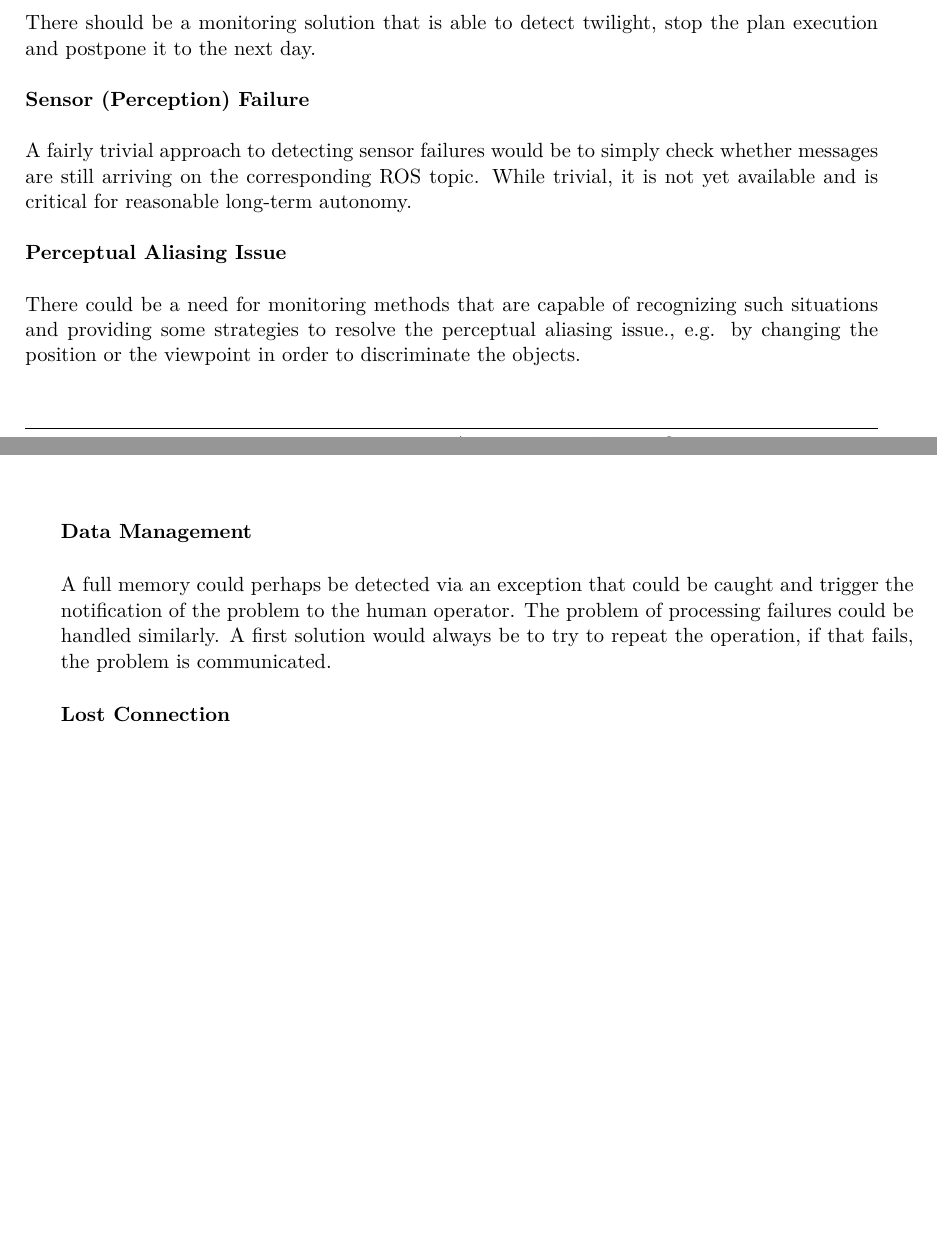
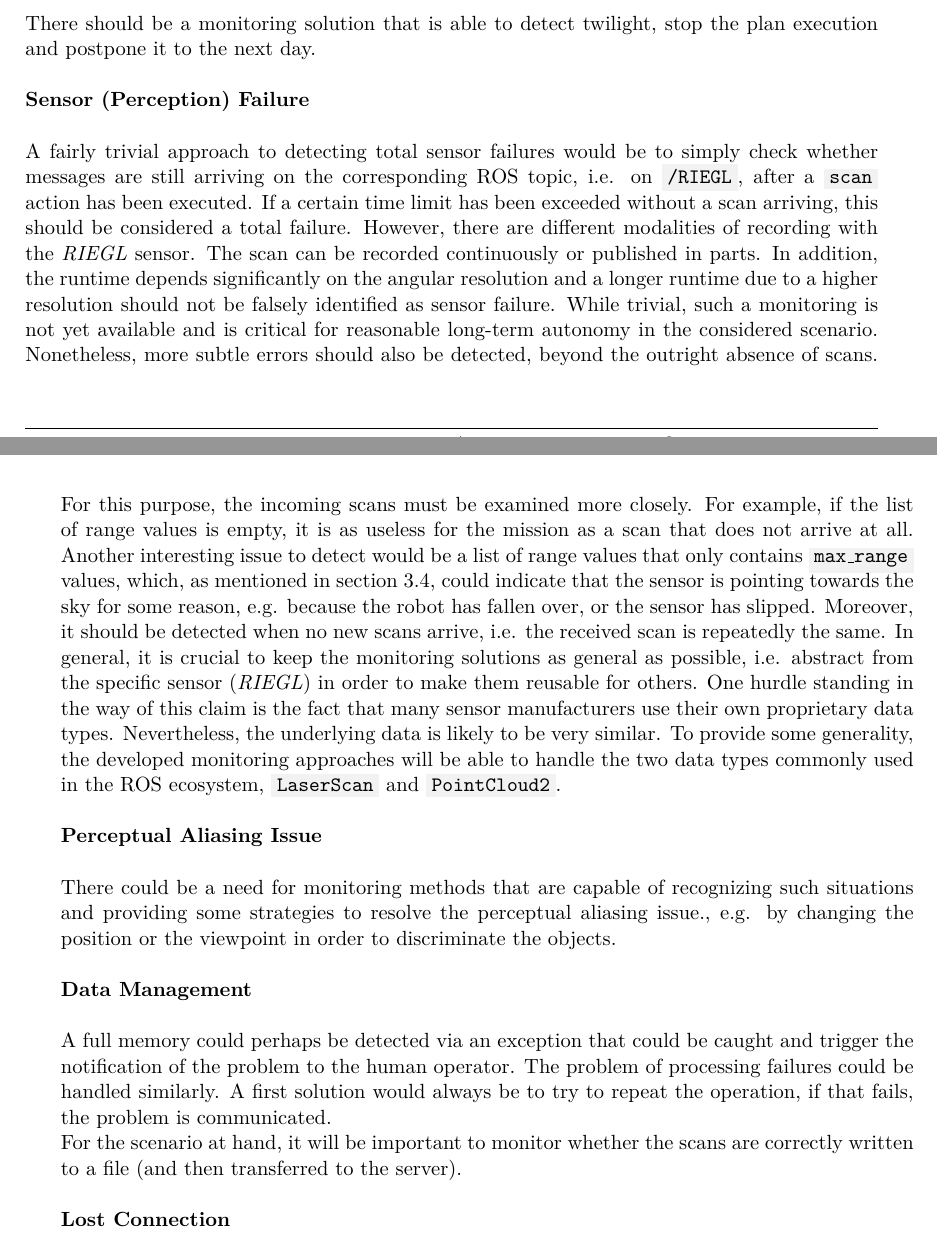
Before and after one commit to tbohne/msc, a LaTeX thesis (thesis/thesis.tex): two parts of pages 33 and 34 of 41, joined at a grey line, cut so that both start at the same text, the shorter picture padded with empty space. Compiled offline with pdfLaTeX.

Commit message:
extend monitoring sections

```diff
--- a/thesis/thesis.tex
+++ b/thesis/thesis.tex
@@ -852,8 +852,19 @@ There should be a monitoring solution that is able to detect twilight, stop the
 \textbf{Sensor (Perception) Failure}\newline
 
 \noindent
-A fairly trivial approach to detecting sensor failures would be to simply check whether messages are still arriving on the corresponding ROS topic.
-While trivial, it is not yet available and is critical for reasonable long-term autonomy.\newline
+A fairly trivial approach to detecting total sensor failures would be to simply check whether messages are still arriving on the corresponding ROS topic,
+i.e. on \code{/RIEGL}, after a \code{scan} action has been executed. If a certain time limit has been exceeded without a scan arriving, this should be considered a total failure.
+However, there are different modalities of recording with the \textit{RIEGL} sensor. The scan can be recorded continuously or published in parts.
+In addition, the runtime depends significantly on the angular resolution and a longer runtime due to a higher resolution should not be falsely identified as sensor failure.
+While trivial, such a monitoring is not yet available and is critical for reasonable long-term autonomy in the considered scenario.
+Nonetheless, more subtle errors should also be detected, beyond the outright absence of scans. For this purpose, the incoming scans must be examined more closely. For example,
+if the list of range values is empty, it is as useless for the mission as a scan that does not arrive at all. Another interesting issue to detect would be a list of range values
+that only contains \code{max\_range} values, which, as mentioned in section \ref{sec:simulation_of_lta_challenges}, could indicate that the sensor is pointing towards the sky for some reason,
+e.g. because the robot has fallen over, or the sensor has slipped. Moreover, it should be detected when no new scans arrive, i.e. the received scan is repeatedly the same.
+In general, it is crucial to keep the monitoring solutions as general as possible, i.e. abstract from the specific sensor (\textit{RIEGL}) in order to make them reusable for others.
+One hurdle standing in the way of this claim is the fact that many sensor manufacturers use their own proprietary data types. Nevertheless, the underlying data is likely to be
+very similar. To provide some generality, the developed monitoring approaches will be able to handle the two data types commonly used in the ROS ecosystem,
+\code{LaserScan} and \code{PointCloud2}.\newline
 
 \noindent
 \textbf{Perceptual Aliasing Issue}\newline
@@ -868,6 +879,7 @@ perceptual aliasing issue., e.g. by changing the position or the viewpoint in or
 \noindent
 A full memory could perhaps be detected via an exception that could be caught and trigger the notification of the problem to the human operator.
 The problem of processing failures could be handled similarly. A first solution would always be to try to repeat the operation, if that fails, the problem is communicated.\newline
+For the scenario at hand, it will be important to monitor whether the scans are correctly written to a file (and then transferred to the server).\newline
 
 \noindent
 \textbf{Lost Connection}\newline
```
